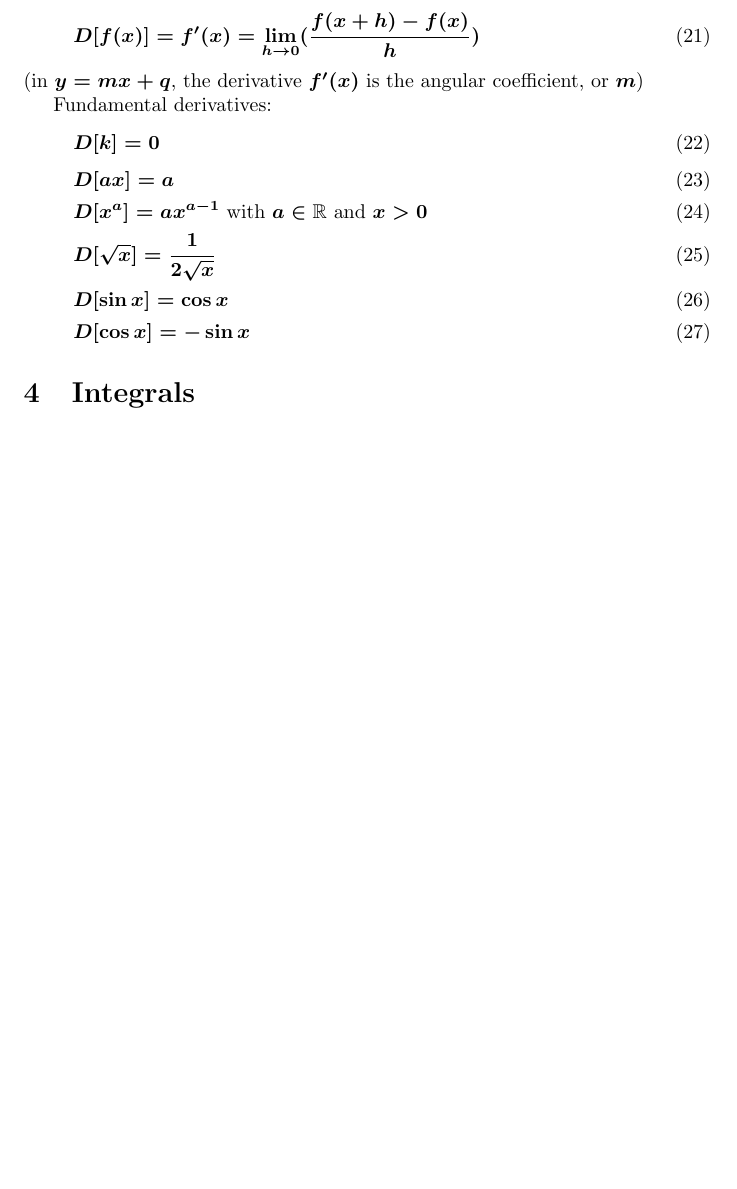
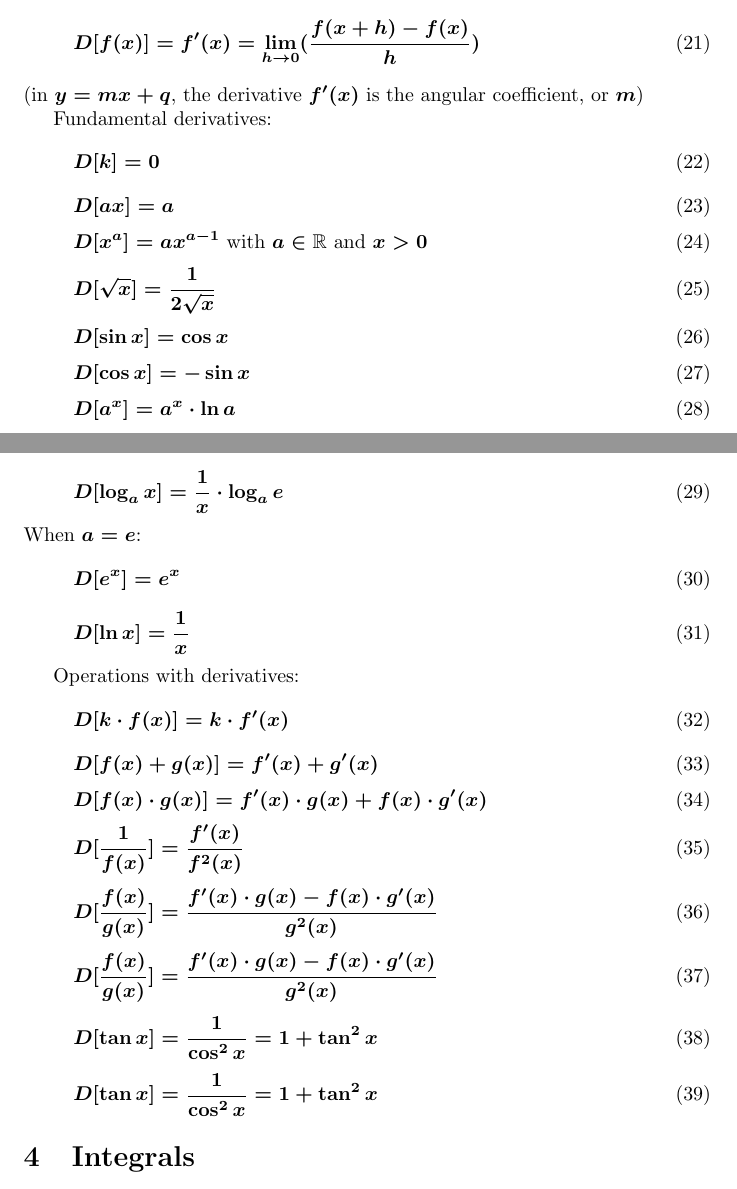
Before and after one commit to adryzz/math-shit, a LaTeX document (main.tex): part of page 2 of 2 before the commit and two parts of pages 2 and 3 of 3 after it, the two joined at a grey line, cut so that both start at the same text, the shorter picture padded with empty space. Compiled offline with pdfLaTeX.

Commit message:
more derivatives

```diff
--- a/main.tex
+++ b/main.tex
@@ -122,6 +122,45 @@ D [\sin{x}] = \cos{x}
 \begin{equation}
 D [\cos{x}] = -\sin{x}
 \end{equation}
+\begin{equation}
+D [a^x] = a^x\cdot\ln{a}
+\end{equation}
+\begin{equation}
+D [\log_a{x}] = \frac{1}{x}\cdot\log_a{e}
+\end{equation}
+When $a = e$:
+\begin{equation}
+D [e^x] = e^x
+\end{equation}
+\begin{equation}
+D [\ln{x}] = \frac{1}{x}
+\end{equation}
+
+Operations with derivatives:
+\begin{equation}
+D [k\cdot f(x)] = k\cdot f'(x)
+\end{equation}
+\begin{equation}
+D [f(x) + g(x)] = f'(x) + g'(x)
+\end{equation}
+\begin{equation}
+D [f(x)\cdot g(x)] = f'(x) \cdot g(x) + f(x) \cdot g'(x)
+\end{equation}
+\begin{equation}
+D [\frac{1}{f(x)}] = \frac{f'(x)}{f^2(x)}
+\end{equation}
+\begin{equation}
+D [\frac{f(x)}{g(x)}] = \frac{f'(x) \cdot g(x) - f(x) \cdot g'(x)}{g^2(x)}
+\end{equation}
+\begin{equation}
+D [\frac{f(x)}{g(x)}] = \frac{f'(x) \cdot g(x) - f(x) \cdot g'(x)}{g^2(x)}
+\end{equation}
+\begin{equation}
+D [\tan{x}] = \frac{1}{\cos^2{x}} = 1 + \tan^2{x}
+\end{equation}
+\begin{equation}
+D [\tan{x}] = \frac{1}{\cos^2{x}} = 1 + \tan^2{x}
+\end{equation}
 
 \section{Integrals}
 
```
